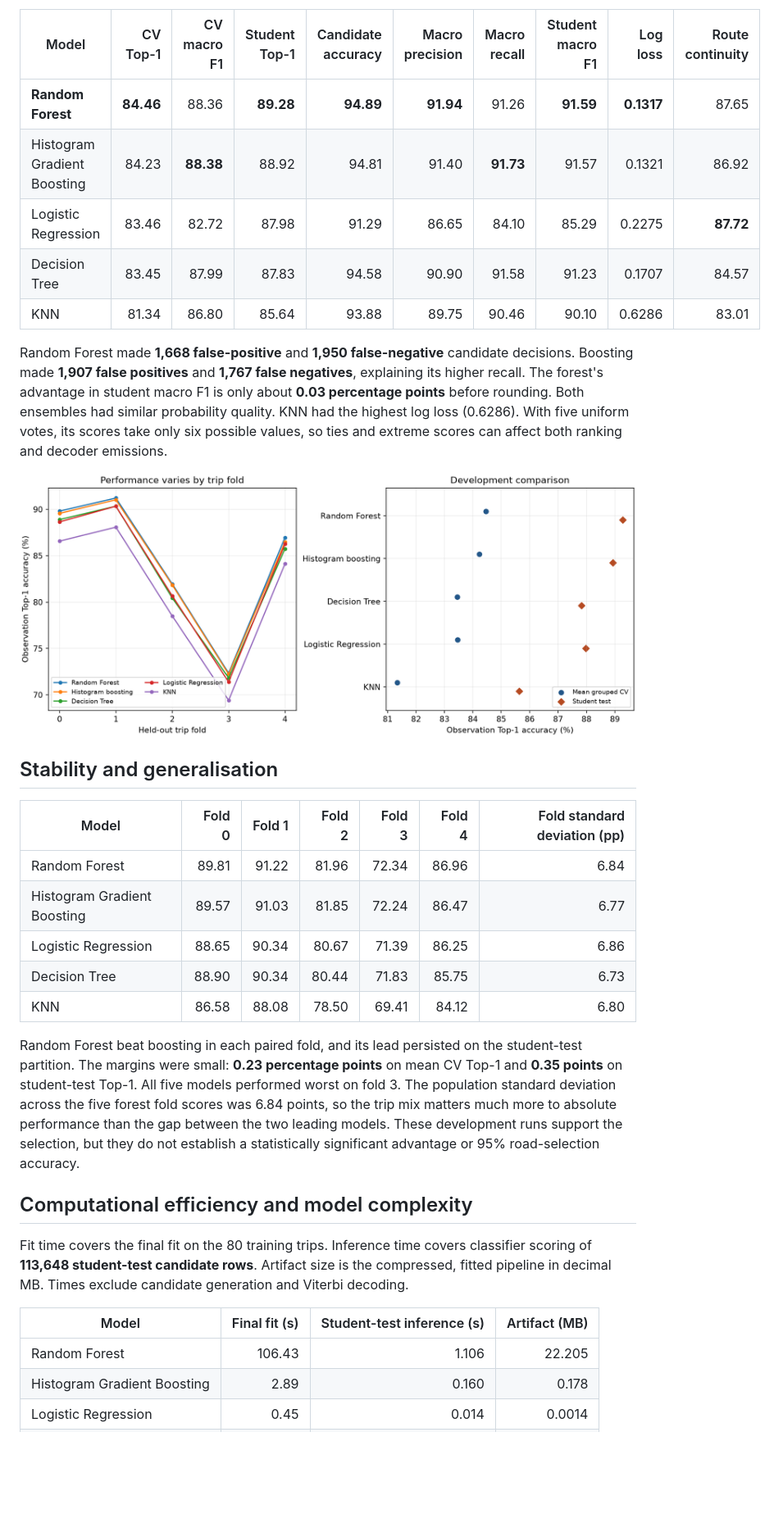
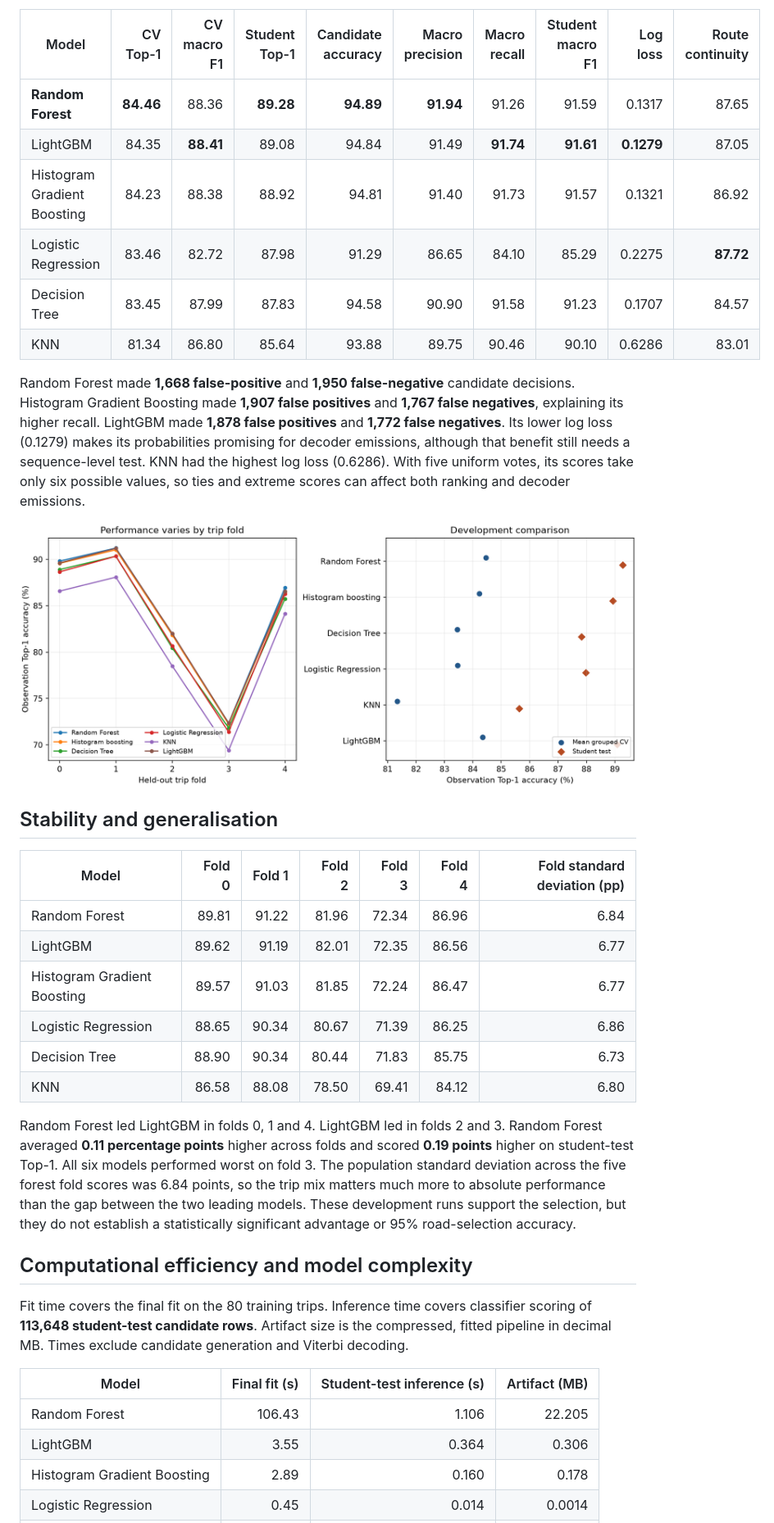
Before and after one commit to Aditya-1209/ML_Hackathon, a Markdown page: report_sections/06_model_comparison_and_selection.md, the part around one of its changes. Shown at 82% size. GitHub-like rendering; pictures changed too: report_sections/figures/model_comparison.png; blank space fills up the shorter version.

```diff
--- a/report_sections/06_model_comparison_and_selection.md
+++ b/report_sections/06_model_comparison_and_selection.md
@@ -28,11 +29,12 @@ All values in this table are percentages except log loss. CV F1 pools out-of-fol
 
 | Model | CV Top-1 | CV macro F1 | Student Top-1 | Candidate accuracy | Macro precision | Macro recall | Student macro F1 | Log loss | Route continuity |
 |---|---:|---:|---:|---:|---:|---:|---:|---:|---:|
-| **Random Forest** | **84.46** | 88.36 | **89.28** | **94.89** | **91.94** | 91.26 | **91.59** | **0.1317** | 87.65 |
-| Histogram Gradient Boosting | 84.23 | **88.38** | 88.92 | 94.81 | 91.40 | **91.73** | 91.57 | 0.1321 | 86.92 |
+| **Random Forest** | **84.46** | 88.36 | **89.28** | **94.89** | **91.94** | 91.26 | 91.59 | 0.1317 | 87.65 |
+| LightGBM | 84.35 | **88.41** | 89.08 | 94.84 | 91.49 | **91.74** | **91.61** | **0.1279** | 87.05 |
+| Histogram Gradient Boosting | 84.23 | 88.38 | 88.92 | 94.81 | 91.40 | 91.73 | 91.57 | 0.1321 | 86.92 |
 | Logistic Regression | 83.46 | 82.72 | 87.98 | 91.29 | 86.65 | 84.10 | 85.29 | 0.2275 | **87.72** |
 | Decision Tree | 83.45 | 87.99 | 87.83 | 94.58 | 90.90 | 91.58 | 91.23 | 0.1707 | 84.57 |
 | KNN | 81.34 | 86.80 | 85.64 | 93.88 | 89.75 | 90.46 | 90.10 | 0.6286 | 83.01 |
 
-Random Forest made **1,668 false-positive** and **1,950 false-negative** candidate decisions. Boosting made **1,907 false positives** and **1,767 false negatives**, explaining its higher recall. The forest's advantage in student macro F1 is only about **0.03 percentage points** before rounding. Both ensembles had similar probability quality. KNN had the highest log loss (0.6286). With five uniform votes, its scores take only six possible values, so ties and extreme scores can affect both ranking and decoder emissions.
+Random Forest made **1,668 false-positive** and **1,950 false-negative** candidate decisions. Histogram Gradient Boosting made **1,907 false positives** and **1,767 false negatives**, explaining its higher recall. LightGBM made **1,878 false positives** and **1,772 false negatives**. Its lower log loss (0.1279) makes its probabilities promising for decoder emissions, although that benefit still needs a sequence-level test. KNN had the highest log loss (0.6286). With five uniform votes, its scores take only six possible values, so ties and extreme scores can affect both ranking and decoder emissions.
 
@@ -43,12 +45,13 @@ Random Forest made **1,668 false-positive** and **1,950 false-negative** candida
 | Model | Fold 0 | Fold 1 | Fold 2 | Fold 3 | Fold 4 | Fold standard deviation (pp) |
 |---|---:|---:|---:|---:|---:|---:|
 | Random Forest | 89.81 | 91.22 | 81.96 | 72.34 | 86.96 | 6.84 |
+| LightGBM | 89.62 | 91.19 | 82.01 | 72.35 | 86.56 | 6.77 |
 | Histogram Gradient Boosting | 89.57 | 91.03 | 81.85 | 72.24 | 86.47 | 6.77 |
 | Logistic Regression | 88.65 | 90.34 | 80.67 | 71.39 | 86.25 | 6.86 |
 | Decision Tree | 88.90 | 90.34 | 80.44 | 71.83 | 85.75 | 6.73 |
 | KNN | 86.58 | 88.08 | 78.50 | 69.41 | 84.12 | 6.80 |
 
-Random Forest beat boosting in each paired fold, and its lead persisted on the student-test partition. The margins were small: **0.23 percentage points** on mean CV Top-1 and **0.35 points** on student-test Top-1. All five models performed worst on fold 3. The population standard deviation across the five forest fold scores was 6.84 points, so the trip mix matters much more to absolute performance than the gap between the two leading models. These development runs support the selection, but they do not establish a statistically significant advantage or 95% road-selection accuracy.
+Random Forest led LightGBM in folds 0, 1 and 4. LightGBM led in folds 2 and 3. Random Forest averaged **0.11 percentage points** higher across folds and scored **0.19 points** higher on student-test Top-1. All six models performed worst on fold 3. The population standard deviation across the five forest fold scores was 6.84 points, so the trip mix matters much more to absolute performance than the gap between the two leading models. These development runs support the selection, but they do not establish a statistically significant advantage or 95% road-selection accuracy.
 
 ## Computational efficiency and model complexity
 
@@ -57,6 +60,7 @@ Fit time covers the final fit on the 80 training trips. Inference time covers cl
 | Model | Final fit (s) | Student-test inference (s) | Artifact (MB) |
 |---|---:|---:|---:|
 | Random Forest | 106.43 | 1.106 | 22.205 |
+| LightGBM | 3.55 | 0.364 | 0.306 |
 | Histogram Gradient Boosting | 2.89 | 0.160 | 0.178 |
 | Logistic Regression | 0.45 | 0.014 | 0.0014 |
 | Decision Tree | 7.91 | 0.042 | 0.080 |
```
Also changed, not shown: other parts of report_sections/06_model_comparison_and_selection.md (+9 -8 lines), README.md (+10 -0 lines), 15 other files.
